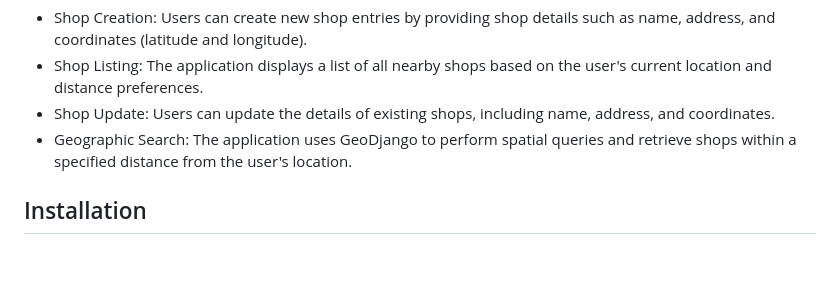
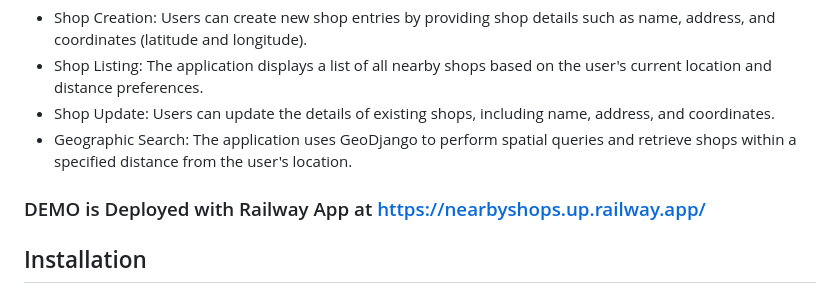
Before and after one commit to mayankWIZ/nearbyshops, a Markdown page: README.md, the part around the change. Drawn GitHub-style; blank space fills up the shorter version.

```diff
--- a/README.md
+++ b/README.md
@@ -25,7 +25,7 @@ The Nearby Shops Management project provides the following features:
 * Shop Listing: The application displays a list of all nearby shops based on the user's current location and distance preferences.
 * Shop Update: Users can update the details of existing shops, including name, address, and coordinates.
 * Geographic Search: The application uses GeoDjango to perform spatial queries and retrieve shops within a specified distance from the user's location.
-
+### DEMO is Deployed with Railway App at https://nearbyshops.up.railway.app/
 
 ## Installation
 
```
